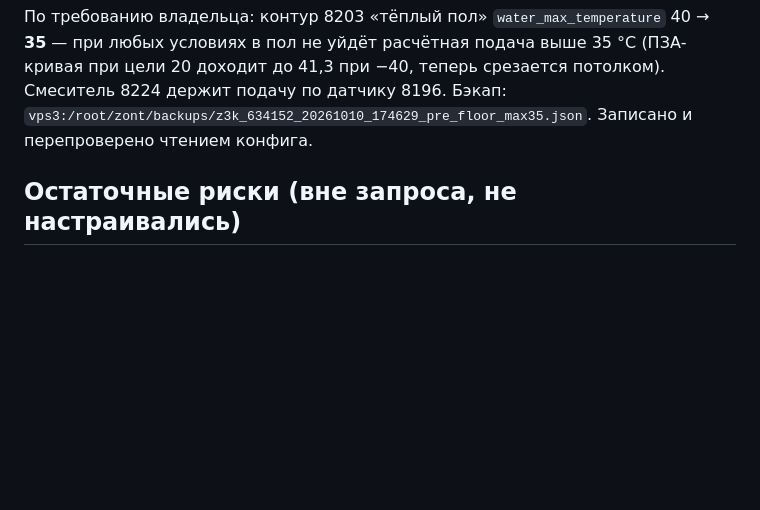
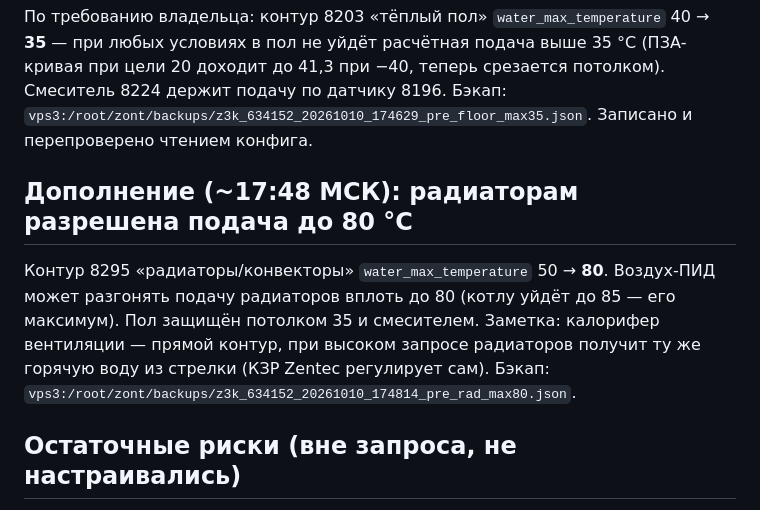
Before and after one commit to 9464336-code/term, a Markdown page: zont/banya-audit-2026-10-10/04-changes.md, the part around the change. Rendered like a GitHub page; blank space fills up the shorter version.

Commit message:
Радиаторы: потолок подачи поднят до 80 °C
Контур 8295 water_max_temperature 50 → 80 по требованию владельца.

Co-Authored-By: Claude Fable 5 <noreply@anthropic.com>
Claude-Session: https://claude.ai/code/session_01PCxzS5hb7XrHmmWgLZvA2a

```diff
--- a/zont/banya-audit-2026-10-10/04-changes.md
+++ b/zont/banya-audit-2026-10-10/04-changes.md
@@ -32,6 +32,14 @@
 датчику 8196. Бэкап: `vps3:/root/zont/backups/z3k_634152_20261010_174629_pre_floor_max35.json`.
 Записано и перепроверено чтением конфига.
 
+## Дополнение (~17:48 МСК): радиаторам разрешена подача до 80 °C
+
+Контур 8295 «радиаторы/конвекторы» `water_max_temperature` 50 → **80**. Воздух-ПИД может
+разгонять подачу радиаторов вплоть до 80 (котлу уйдёт до 85 — его максимум). Пол защищён
+потолком 35 и смесителем. Заметка: калорифер вентиляции — прямой контур, при высоком
+запросе радиаторов получит ту же горячую воду из стрелки (КЗР Zentec регулирует сам).
+Бэкап: `vps3:/root/zont/backups/z3k_634152_20261010_174814_pre_rad_max80.json`.
+
 ## Остаточные риски (вне запроса, не настраивались)
 
 - Потеря радиодатчика 4098 (таймаут 20 мин, реакций нет) оставит контур без датчика воздуха.
```
